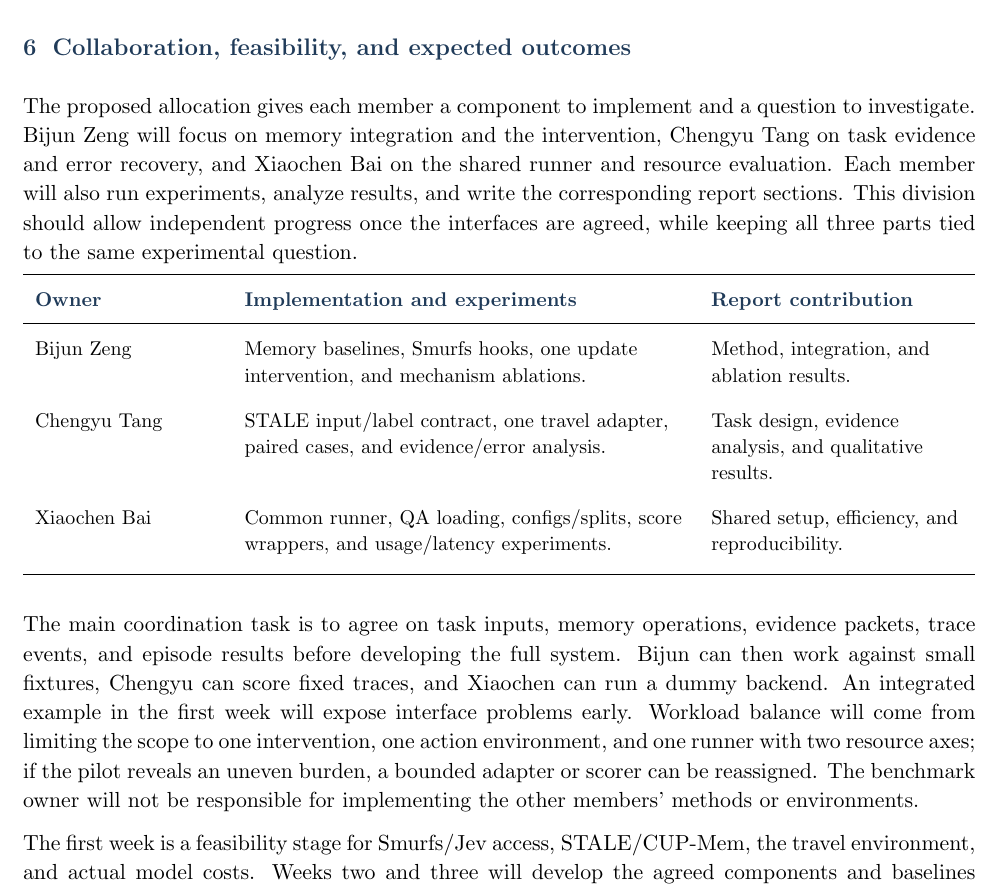
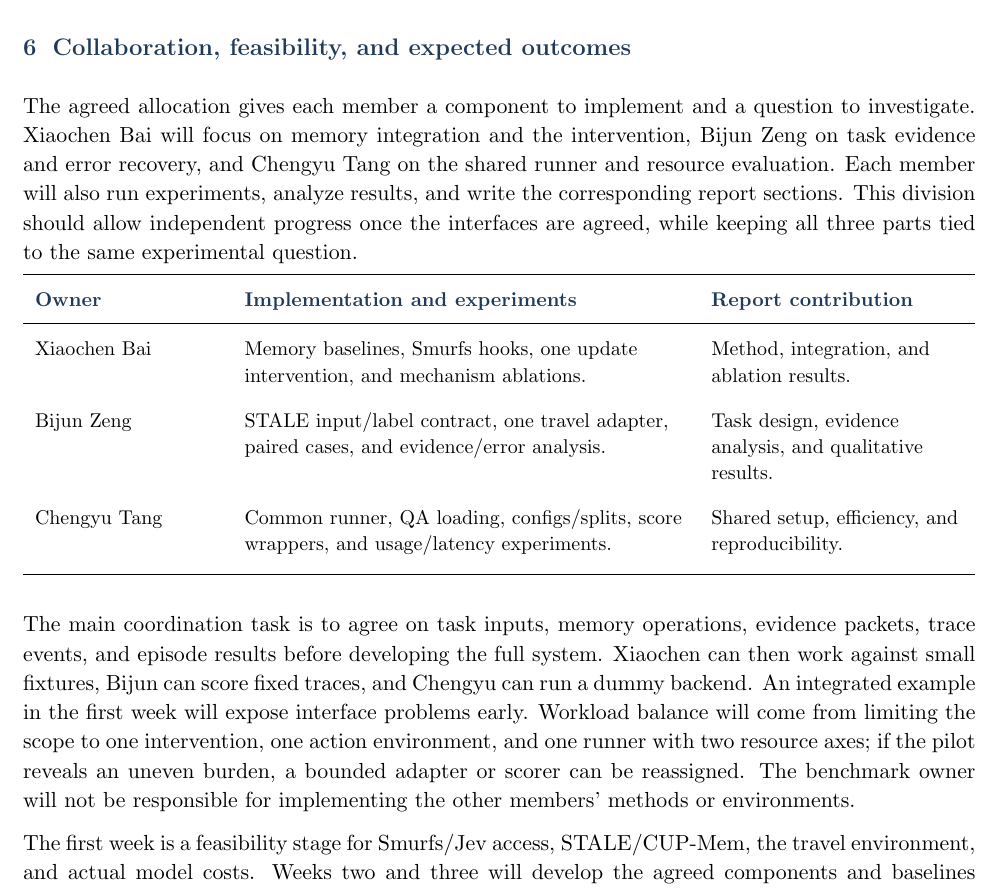
Before and after one commit to SatouJotaro/evirecall, a LaTeX document (docs/proposal.tex): part of page 6 of 7, cut so that both start at the same text. Compiled offline with pdfLaTeX.

Commit message:
Update proposal with confirmed work package owners

```diff
--- a/docs/proposal.tex
+++ b/docs/proposal.tex
@@ -130,7 +130,7 @@ The resource study will vary a small set of evidence budgets and, separately, ta
 
 \clearpage
 \section{Collaboration, feasibility, and expected outcomes}
-The proposed allocation gives each member a component to implement and a question to investigate. Bijun Zeng will focus on memory integration and the intervention, Chengyu Tang on task evidence and error recovery, and Xiaochen Bai on the shared runner and resource evaluation. Each member will also run experiments, analyze results, and write the corresponding report sections. This division should allow independent progress once the interfaces are agreed, while keeping all three parts tied to the same experimental question.\par
+The agreed allocation gives each member a component to implement and a question to investigate. Xiaochen Bai will focus on memory integration and the intervention, Bijun Zeng on task evidence and error recovery, and Chengyu Tang on the shared runner and resource evaluation. Each member will also run experiments, analyze results, and write the corresponding report sections. This division should allow independent progress once the interfaces are agreed, while keeping all three parts tied to the same experimental question.\par
 
 \par\begingroup
 \fontsize{10}{12.2}\selectfont
@@ -149,15 +149,15 @@ The proposed allocation gives each member a component to implement and a questio
 \endhead
 \hline
 \endfoot
-Bijun Zeng & Memory baselines, Smurfs hooks, one update intervention, and mechanism ablations. & Method, integration, and ablation results. \\
+Xiaochen Bai & Memory baselines, Smurfs hooks, one update intervention, and mechanism ablations. & Method, integration, and ablation results. \\
 \noalign{\vskip 7pt}
-Chengyu Tang & STALE input/label contract, one travel adapter, paired cases, and evidence/error analysis. & Task design, evidence analysis, and qualitative results. \\
+Bijun Zeng & STALE input/label contract, one travel adapter, paired cases, and evidence/error analysis. & Task design, evidence analysis, and qualitative results. \\
 \noalign{\vskip 7pt}
-Xiaochen Bai & Common runner, QA loading, configs/splits, score wrappers, and usage/latency experiments. & Shared setup, efficiency, and reproducibility. \\
+Chengyu Tang & Common runner, QA loading, configs/splits, score wrappers, and usage/latency experiments. & Shared setup, efficiency, and reproducibility. \\
 \noalign{\vskip 7pt}
 \end{longtable}
 \endgroup\par
-The main coordination task is to agree on task inputs, memory operations, evidence packets, trace events, and episode results before developing the full system. Bijun can then work against small fixtures, Chengyu can score fixed traces, and Xiaochen can run a dummy backend. An integrated example in the first week will expose interface problems early. Workload balance will come from limiting the scope to one intervention, one action environment, and one runner with two resource axes; if the pilot reveals an uneven burden, a bounded adapter or scorer can be reassigned. The benchmark owner will not be responsible for implementing the other members' methods or environments.\par
+The main coordination task is to agree on task inputs, memory operations, evidence packets, trace events, and episode results before developing the full system. Xiaochen can then work against small fixtures, Bijun can score fixed traces, and Chengyu can run a dummy backend. An integrated example in the first week will expose interface problems early. Workload balance will come from limiting the scope to one intervention, one action environment, and one runner with two resource axes; if the pilot reveals an uneven burden, a bounded adapter or scorer can be reassigned. The benchmark owner will not be responsible for implementing the other members' methods or environments.\par
 
 The first week is a feasibility stage for Smurfs/Jev access, STALE/CUP-Mem, the travel environment, and actual model costs. Weeks two and three will develop the agreed components and baselines using development data, followed by protocol freezing. Week four will run the main comparisons, ablations, and resource study; the final week will be used for cross-reproduction and report/poster preparation. These are internal stages rather than official course deadlines. If Jev or the action environment proves unavailable, the replacement or reduced scope will be documented explicitly so that the reported conclusions remain consistent with the implemented system.\par
 
```
Also changed, not shown: docs/proposal.md (+5 -5 lines), output/pdf/EviRecall_Project_Proposal.pdf.
